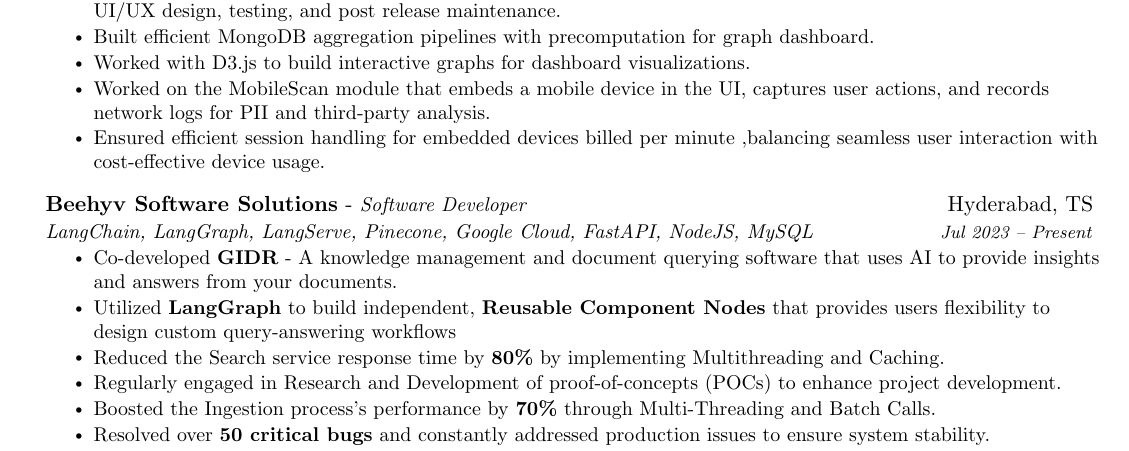
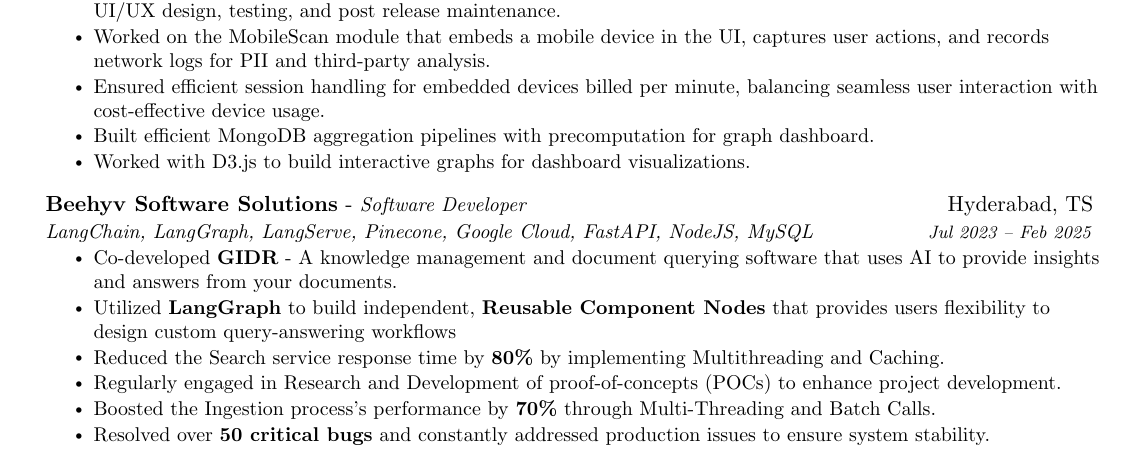
Before and after one commit to Yash01607/My-Resume, a LaTeX CV (Resume.tex): part of the page, cut so that both start at the same text. Compiled offline with pdfLaTeX.

Commit message:
Updated Privado Description

```diff
--- a/Resume.tex
+++ b/Resume.tex
@@ -151,17 +151,17 @@
 {Django, React, MongoDB, Celery, Amazon AWS, Redis, Docker, D3.js}{Feb 2025 -- Present}
 \resumeItemListStart
 \resumeItem{Responsible for \textbf{end-to-end product ownership}, including initial POCs, frontend and backend engineering, UI/UX design, testing, and post release maintenance.}
+\resumeItem{Worked on the MobileScan module that embeds a mobile device in the UI, captures user actions, and records network logs for PII and third-party analysis.}
+\resumeItem{Ensured efficient session handling for embedded devices billed per minute, balancing seamless user interaction with cost-effective device usage.}
 \resumeItem{Built efficient MongoDB aggregation pipelines with precomputation for graph dashboard.}
 \resumeItem{Worked with D3.js to build interactive graphs for dashboard visualizations.}
-\resumeItem{Worked on the MobileScan module that embeds a mobile device in the UI, captures user actions, and records network logs for PII and third-party analysis.}
-\resumeItem{Ensured efficient session handling for embedded devices billed per minute ,balancing seamless user interaction with cost-effective device usage.}
 \resumeItemListEnd
 
 \vspace{5pt}
 
 \resumeExperienceheading
 {Beehyv Software Solutions}{Software Developer}{Hyderabad, TS}
-{LangChain, LangGraph, LangServe, Pinecone, Google Cloud, FastAPI, NodeJS, MySQL}{Jul 2023 -- Present}
+{LangChain, LangGraph, LangServe, Pinecone, Google Cloud, FastAPI, NodeJS, MySQL}{Jul 2023 -- Feb 2025}
 % \resumeSubSubheading
 % {\textbf{Project - GIDR} $|$ \emph{LangChain, LangGraph, Pinecone, Google Cloud, FastAPI, NodeJS}}{Nov 2023 -- Present}
 \resumeItemListStart
```
Also changed, not shown: Resume.pdf.
